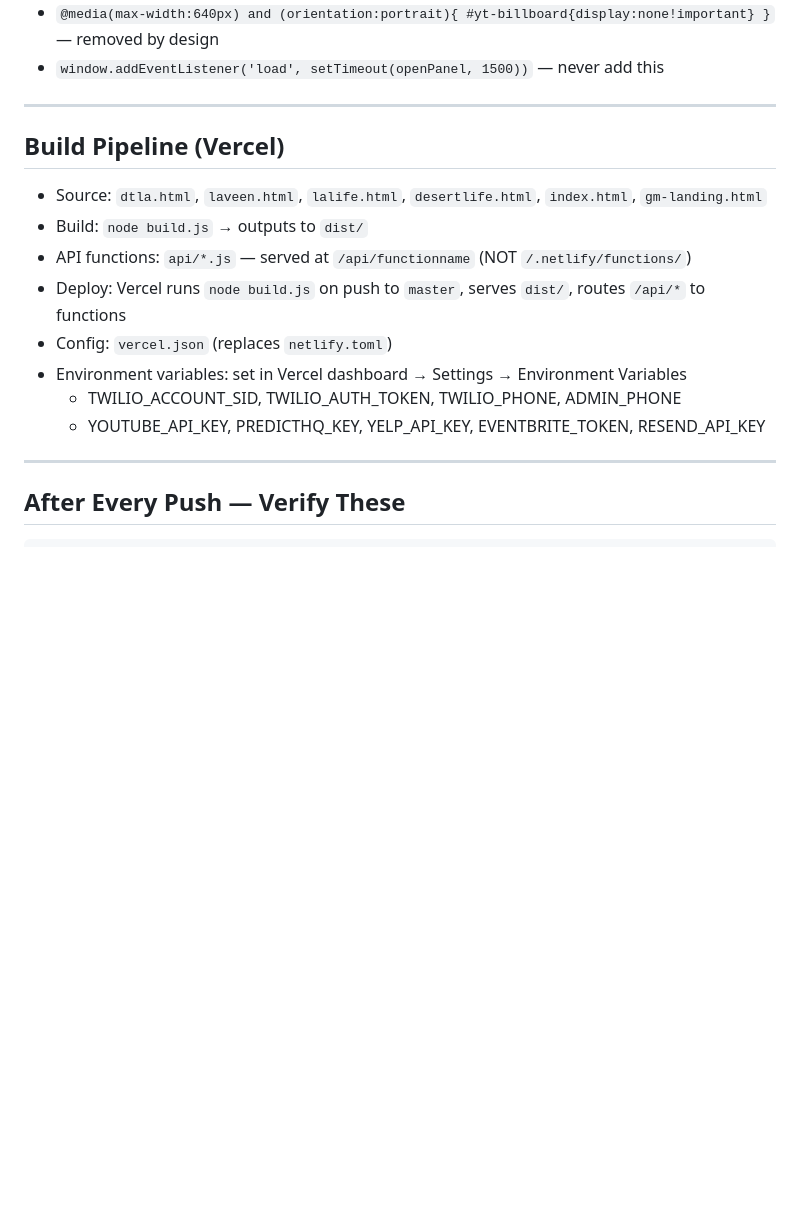
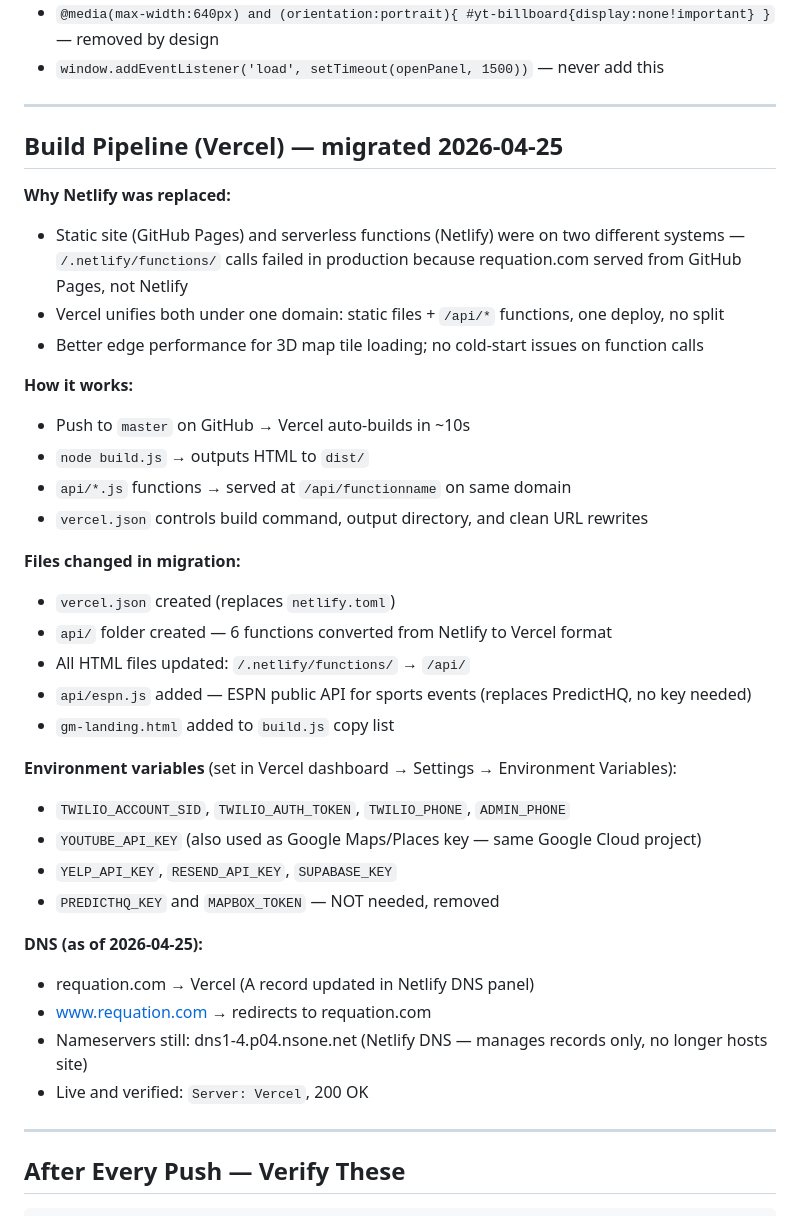
Before and after one commit to vikpuri/vikpuri.github.io, a Markdown page: CLAUDE.md, the part around the change. GitHub-like rendering; blank space fills up the shorter version.

Commit message:
Document Vercel migration in CLAUDE.md
Co-Authored-By: Claude Sonnet 4.6 <noreply@anthropic.com>

```diff
--- a/CLAUDE.md
+++ b/CLAUDE.md
@@ -144,16 +144,37 @@ Every named object added to any Requation map must have a corresponding URL slug
 
 ---
 
-## Build Pipeline (Vercel)
+## Build Pipeline (Vercel) — migrated 2026-04-25
 
-- Source: `dtla.html`, `laveen.html`, `lalife.html`, `desertlife.html`, `index.html`, `gm-landing.html`
-- Build: `node build.js` → outputs to `dist/`
-- API functions: `api/*.js` — served at `/api/functionname` (NOT `/.netlify/functions/`)
-- Deploy: Vercel runs `node build.js` on push to `master`, serves `dist/`, routes `/api/*` to functions
-- Config: `vercel.json` (replaces `netlify.toml`)
-- Environment variables: set in Vercel dashboard → Settings → Environment Variables
-  - TWILIO_ACCOUNT_SID, TWILIO_AUTH_TOKEN, TWILIO_PHONE, ADMIN_PHONE
-  - YOUTUBE_API_KEY, PREDICTHQ_KEY, YELP_API_KEY, EVENTBRITE_TOKEN, RESEND_API_KEY
+**Why Netlify was replaced:**
+- Static site (GitHub Pages) and serverless functions (Netlify) were on two different systems — `/.netlify/functions/` calls failed in production because requation.com served from GitHub Pages, not Netlify
+- Vercel unifies both under one domain: static files + `/api/*` functions, one deploy, no split
+- Better edge performance for 3D map tile loading; no cold-start issues on function calls
+
+**How it works:**
+- Push to `master` on GitHub → Vercel auto-builds in ~10s
+- `node build.js` → outputs HTML to `dist/`
+- `api/*.js` functions → served at `/api/functionname` on same domain
+- `vercel.json` controls build command, output directory, and clean URL rewrites
+
+**Files changed in migration:**
+- `vercel.json` created (replaces `netlify.toml`)
+- `api/` folder created — 6 functions converted from Netlify to Vercel format
+- All HTML files updated: `/.netlify/functions/` → `/api/`
+- `api/espn.js` added — ESPN public API for sports events (replaces PredictHQ, no key needed)
+- `gm-landing.html` added to `build.js` copy list
+
+**Environment variables** (set in Vercel dashboard → Settings → Environment Variables):
+- `TWILIO_ACCOUNT_SID`, `TWILIO_AUTH_TOKEN`, `TWILIO_PHONE`, `ADMIN_PHONE`
+- `YOUTUBE_API_KEY` (also used as Google Maps/Places key — same Google Cloud project)
+- `YELP_API_KEY`, `RESEND_API_KEY`, `SUPABASE_KEY`
+- `PREDICTHQ_KEY` and `MAPBOX_TOKEN` — NOT needed, removed
+
+**DNS (as of 2026-04-25):**
+- requation.com → Vercel (A record updated in Netlify DNS panel)
+- www.requation.com → redirects to requation.com
+- Nameservers still: dns1-4.p04.nsone.net (Netlify DNS — manages records only, no longer hosts site)
+- Live and verified: `Server: Vercel`, 200 OK
 
 ---
 
```
